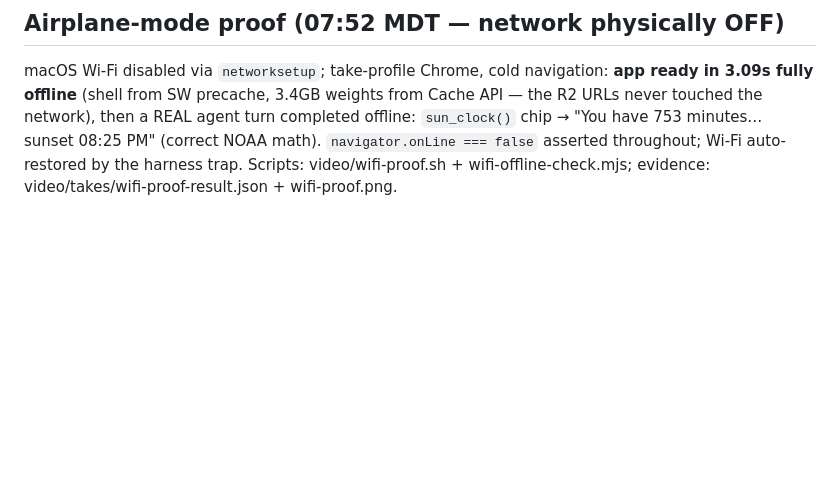
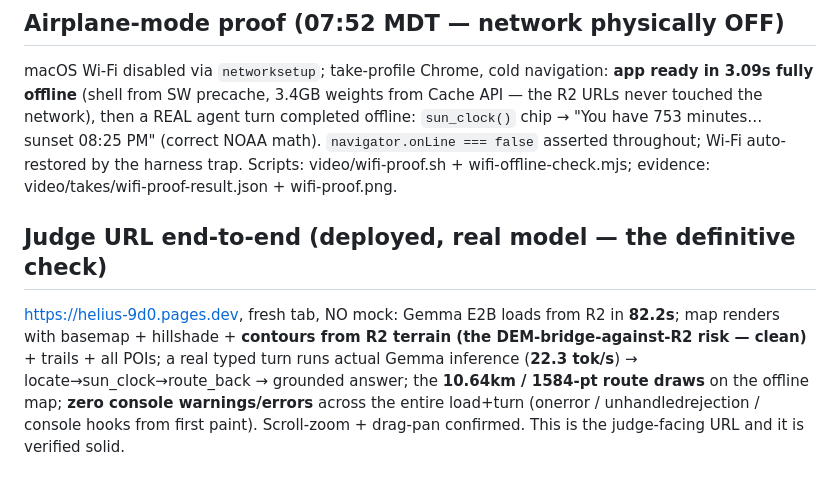
Before and after one commit to george11642/helius, a Markdown page: spike/RESULTS.md, the part around the change. GitHub-like rendering; blank space fills up the shorter version.

Commit message:
Record definitive judge-URL verification: real model from R2, map+route+turn, zero errors
Co-Authored-By: Claude Fable 5 <noreply@anthropic.com>
Claude-Session: https://claude.ai/code/session_01UxqQMNuwNphLUtucGLaupQ

```diff
--- a/spike/RESULTS.md
+++ b/spike/RESULTS.md
@@ -36,3 +36,13 @@ completed offline: `sun_clock()` chip → "You have 753 minutes… sunset 08:25
 (correct NOAA math). `navigator.onLine === false` asserted throughout; Wi-Fi
 auto-restored by the harness trap. Scripts: video/wifi-proof.sh + wifi-offline-check.mjs;
 evidence: video/takes/wifi-proof-result.json + wifi-proof.png.
+
+## Judge URL end-to-end (deployed, real model — the definitive check)
+https://helius-9d0.pages.dev, fresh tab, NO mock: Gemma E2B loads from R2 in
+**82.2s**; map renders with basemap + hillshade + **contours from R2 terrain
+(the DEM-bridge-against-R2 risk — clean)** + trails + all POIs; a real typed
+turn runs actual Gemma inference (**22.3 tok/s**) → locate→sun_clock→route_back
+→ grounded answer; the **10.64km / 1584-pt route draws** on the offline map;
+**zero console warnings/errors** across the entire load+turn (onerror /
+unhandledrejection / console hooks from first paint). Scroll-zoom + drag-pan
+confirmed. This is the judge-facing URL and it is verified solid.
```
